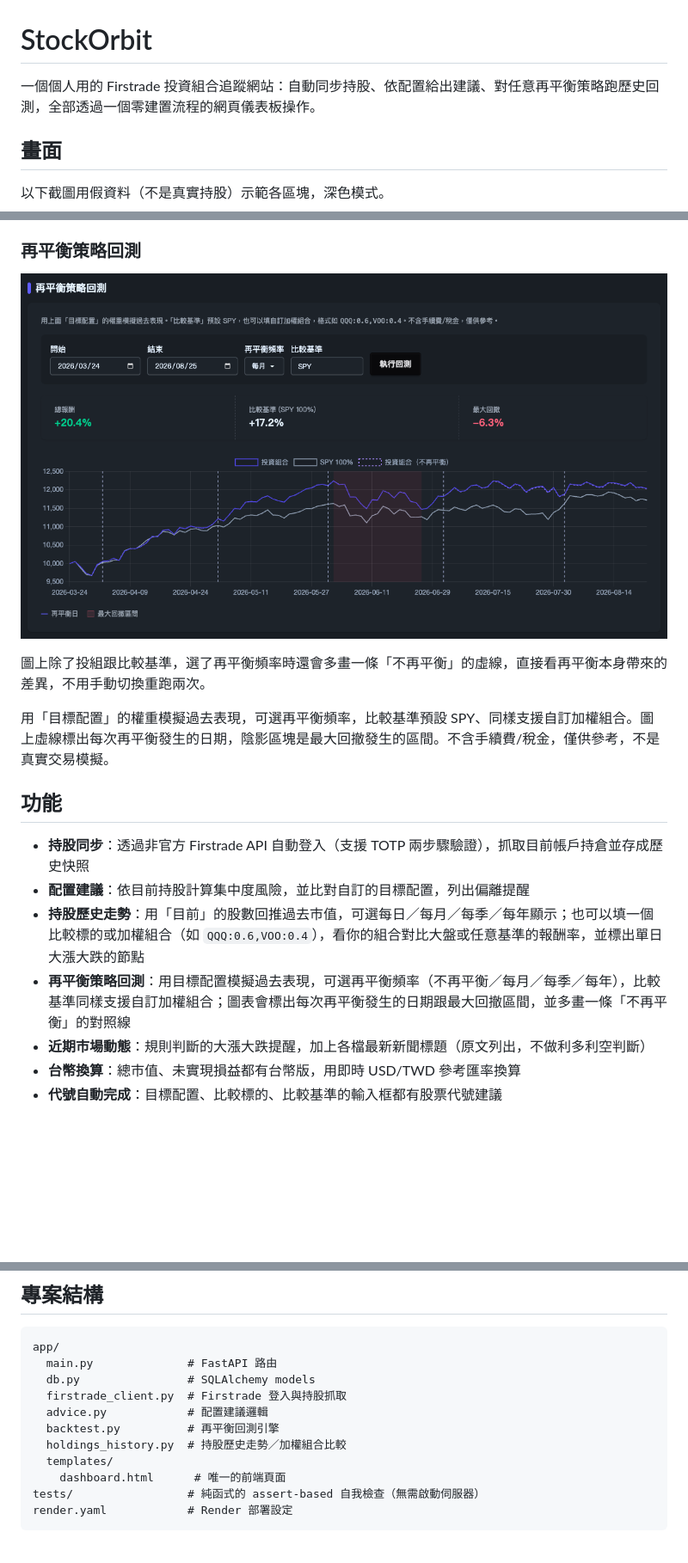
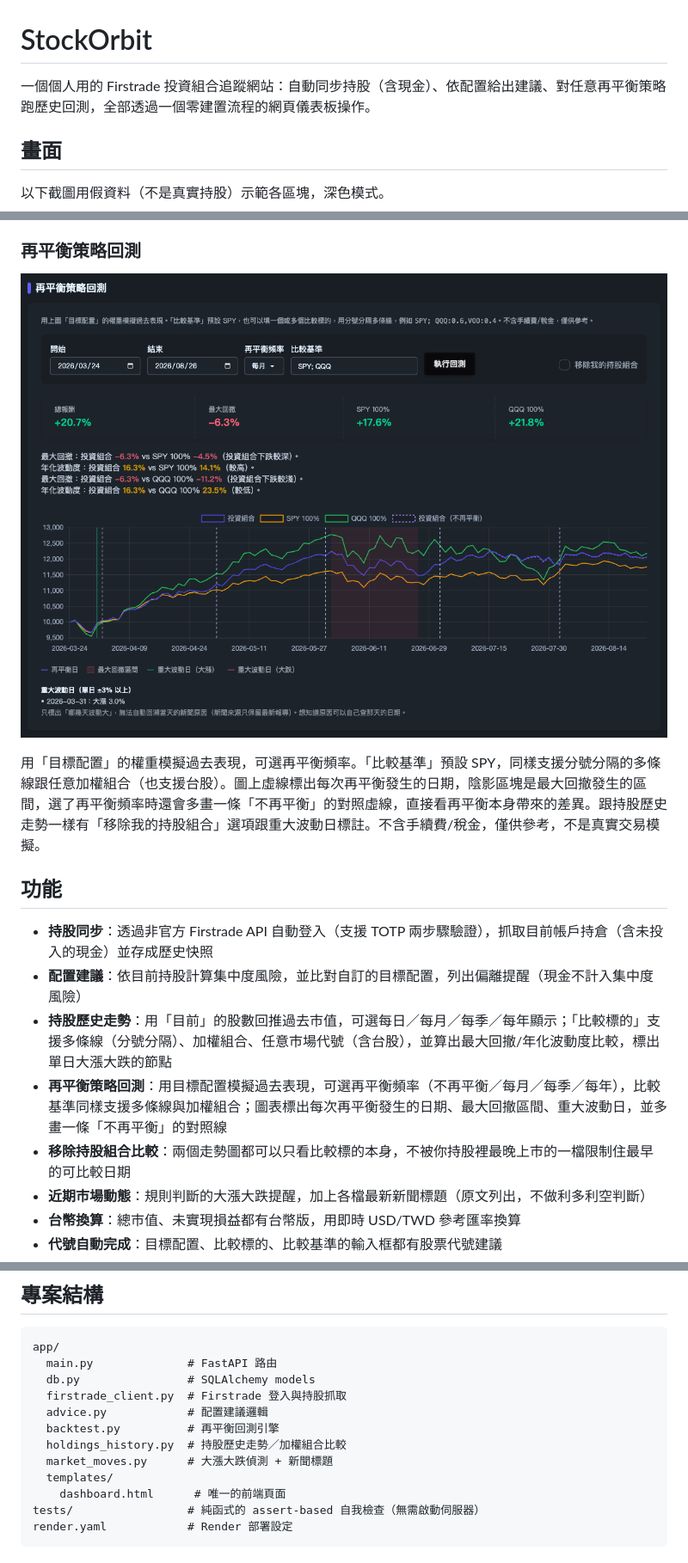
Before and after one commit to gino2013/StockOrbit, a Markdown page: README.md, 3 parts joined by grey strips. Shown at 86% size. Rendered like a GitHub page; pictures changed too: docs/screenshot-backtest.png; blank space fills up the shorter version.

```diff
--- a/README.md
+++ b/README.md
@@ -1,6 +1,6 @@
 # StockOrbit
 
-一個個人用的 Firstrade 投資組合追蹤網站：自動同步持股、依配置給出建議、對任意再平衡策略跑歷史回測，全部透過一個零建置流程的網頁儀表板操作。
+一個個人用的 Firstrade 投資組合追蹤網站：自動同步持股（含現金）、依配置給出建議、對任意再平衡策略跑歷史回測，全部透過一個零建置流程的網頁儀表板操作。
 
 ## 畫面
 
@@ -33,14 +35,13 @@
 
-圖上除了投組跟比較基準，選了再平衡頻率時還會多畫一條「不再平衡」的虛線，直接看再平衡本身帶來的差異，不用手動切換重跑兩次。
-
-用「目標配置」的權重模擬過去表現，可選再平衡頻率，比較基準預設 SPY、同樣支援自訂加權組合。圖上虛線標出每次再平衡發生的日期，陰影區塊是最大回撤發生的區間。不含手續費/稅金，僅供參考，不是真實交易模擬。
+用「目標配置」的權重模擬過去表現，可選再平衡頻率。「比較基準」預設 SPY，同樣支援分號分隔的多條線跟任意加權組合（也支援台股）。圖上虛線標出每次再平衡發生的日期，陰影區塊是最大回撤發生的區間，選了再平衡頻率時還會多畫一條「不再平衡」的對照虛線，直接看再平衡本身帶來的差異。跟持股歷史走勢一樣有「移除我的持股組合」選項跟重大波動日標註。不含手續費/稅金，僅供參考，不是真實交易模擬。
 
 ## 功能
 
-- **持股同步**：透過非官方 Firstrade API 自動登入（支援 TOTP 兩步驟驗證），抓取目前帳戶持倉並存成歷史快照
-- **配置建議**：依目前持股計算集中度風險，並比對自訂的目標配置，列出偏離提醒
-- **持股歷史走勢**：用「目前」的股數回推過去市值，可選每日／每月／每季／每年顯示；也可以填一個比較標的或加權組合（如 `QQQ:0.6,VOO:0.4`），看你的組合對比大盤或任意基準的報酬率，並標出單日大漲大跌的節點
-- **再平衡策略回測**：用目標配置模擬過去表現，可選再平衡頻率（不再平衡／每月／每季／每年），比較基準同樣支援自訂加權組合；圖表會標出每次再平衡發生的日期跟最大回撤區間，並多畫一條「不再平衡」的對照線
+- **持股同步**：透過非官方 Firstrade API 自動登入（支援 TOTP 兩步驟驗證），抓取目前帳戶持倉（含未投入的現金）並存成歷史快照
+- **配置建議**：依目前持股計算集中度風險，並比對自訂的目標配置，列出偏離提醒（現金不計入集中度風險）
+- **持股歷史走勢**：用「目前」的股數回推過去市值，可選每日／每月／每季／每年顯示；「比較標的」支援多條線（分號分隔）、加權組合、任意市場代號（含台股），並算出最大回撤/年化波動度比較，標出單日大漲大跌的節點
+- **再平衡策略回測**：用目標配置模擬過去表現，可選再平衡頻率（不再平衡／每月／每季／每年），比較基準同樣支援多條線與加權組合；圖表標出每次再平衡發生的日期、最大回撤區間、重大波動日，並多畫一條「不再平衡」的對照線
+- **移除持股組合比較**：兩個走勢圖都可以只看比較標的本身，不被你持股裡最晚上市的一檔限制住最早的可比較日期
 - **近期市場動態**：規則判斷的大漲大跌提醒，加上各檔最新新聞標題（原文列出，不做利多利空判斷）
 - **台幣換算**：總市值、未實現損益都有台幣版，用即時 USD/TWD 參考匯率換算
 - **代號自動完成**：目標配置、比較標的、比較基準的輸入框都有股票代號建議
@@ -63,6 +64,7 @@ app/
   advice.py            # 配置建議邏輯
   backtest.py          # 再平衡回測引擎
   holdings_history.py  # 持股歷史走勢／加權組合比較
+  market_moves.py      # 大漲大跌偵測 + 新聞標題
   templates/
     dashboard.html      # 唯一的前端頁面
 tests/                 # 純函式的 assert-based 自我檢查（無需啟動伺服器）
```
Also changed, not shown: other parts of README.md (+23 -5 lines), docs/screenshot-history.png, docs/screenshot-holdings.png, docs/screenshot-overview.png.
